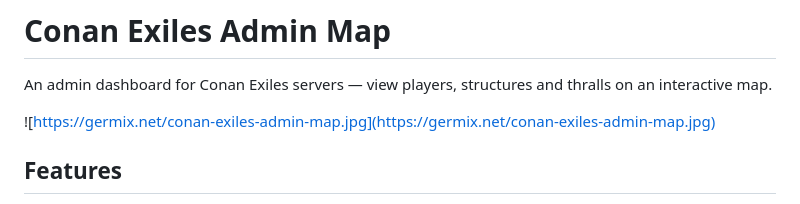
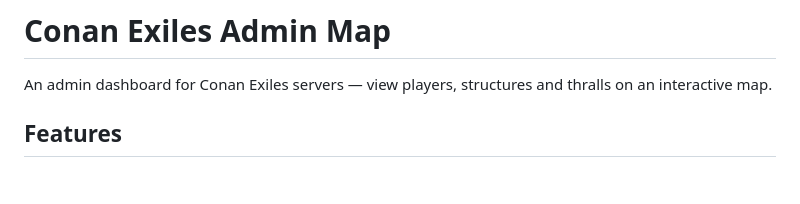
Before and after one commit to Myp3uK/ConanMap, a Markdown page: README.md, the part around the change. GitHub-like rendering; blank space fills up the shorter version.

Commit message:
Удалена не рабочая ссылка

```diff
--- a/README.md
+++ b/README.md
@@ -1,8 +1,6 @@
 # Conan Exiles Admin Map
 
 An admin dashboard for Conan Exiles servers — view players, structures and thralls on an interactive map.
-
-![https://germix.net/conan-exiles-admin-map.jpg](https://germix.net/conan-exiles-admin-map.jpg)
 
 ## Features
 
```
